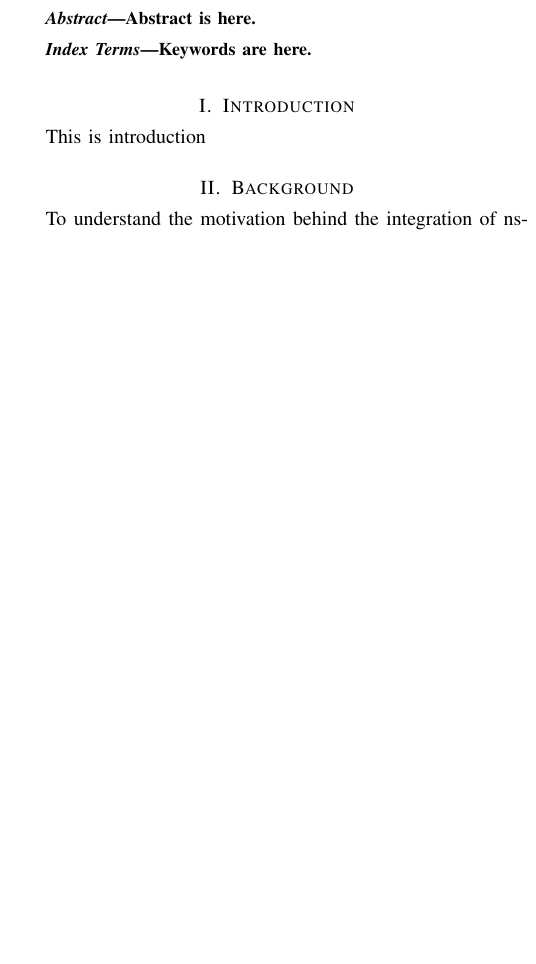
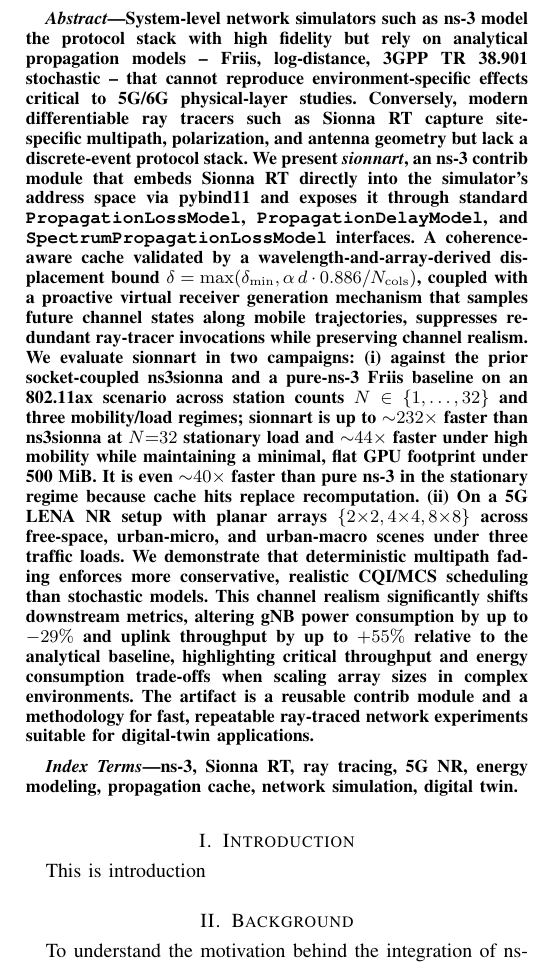
Before and after one commit to akmyat/docte6g_paper, a LaTeX paper (docte6g.tex, which reads 00_Abstract/abstract.tex): part of one column of page 1 of 18 before the commit and part of one column of page 1 of 19 after it, cut at the place of the change, the shorter picture padded with empty space. Compiled offline with pdfLaTeX; a missing font is replaced by an installed copy or a similar font; a LaTeX package or settings file that is missing is left out.

Commit message:
add abstract

```diff
--- a/00_Abstract/abstract.tex
+++ b/00_Abstract/abstract.tex
@@ -1,7 +1,7 @@
 \begin{abstract}
-Abstract is here.
+System-level network simulators such as ns-3 model the protocol stack with high fidelity but rely on analytical propagation models -- Friis, log-distance, 3GPP TR~38.901 stochastic -- that cannot reproduce environment-specific effects critical to 5G/6G physical-layer studies. Conversely, modern differentiable ray tracers such as Sionna~RT capture site-specific multipath, polarization, and antenna geometry but lack a discrete-event protocol stack. We present \emph{sionnart}, an ns-3 contrib module that embeds Sionna~RT directly into the simulator's address space via pybind11 and exposes it through standard \texttt{PropagationLossModel}, \texttt{PropagationDelayModel}, and \texttt{SpectrumPropagationLossModel} interfaces. A coherence-aware cache validated by a wavelength-and-array-derived displacement bound $\delta = \max(\delta_\mathrm{min}, \alpha\, d \cdot 0.886 / N_\mathrm{cols})$, coupled with a proactive virtual receiver generation mechanism that samples future channel states along mobile trajectories, suppresses redundant ray-tracer invocations while preserving channel realism. We evaluate sionnart in two campaigns: (i)~against the prior socket-coupled ns3sionna and a pure-ns-3 Friis baseline on an 802.11ax scenario across station counts $N \in \{1,\ldots,32\}$ and three mobility/load regimes; sionnart is up to ${\sim}232\times$ faster than ns3sionna at $N{=}32$ stationary load and ${\sim}44\times$ faster under high mobility while maintaining a minimal, flat GPU footprint under 500~MiB. It is even ${\sim}40\times$ faster than pure ns-3 in the stationary regime because cache hits replace recomputation. (ii)~On a 5G LENA NR setup with planar arrays $\{2{\times}2, 4{\times}4, 8{\times}8\}$ across free-space, urban-micro, and urban-macro scenes under three traffic loads. We demonstrate that deterministic multipath fading enforces more conservative, realistic CQI/MCS scheduling than stochastic models. This channel realism significantly shifts downstream metrics, altering gNB power consumption by up to $-29\%$ and uplink throughput by up to $+55\%$ relative to the analytical baseline, highlighting critical throughput and energy consumption trade-offs when scaling array sizes in complex environments. The artifact is a reusable contrib module and a methodology for fast, repeatable ray-traced network experiments suitable for digital-twin applications.
 \end{abstract}
 
 \begin{IEEEkeywords}
-Keywords are here.
+ns-3, Sionna~RT, ray tracing, 5G NR, energy modeling, propagation cache, network simulation, digital twin.
 \end{IEEEkeywords}
```
